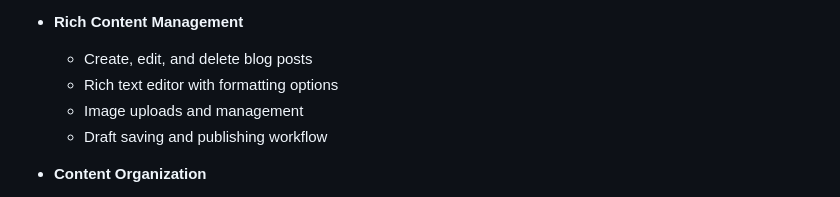
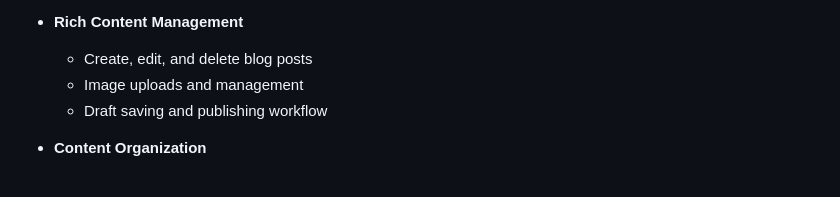
Before and after one commit to 00Manas-Singh00/Blog-Platform, a Markdown page: README.md, the part around the change. Drawn GitHub-style.

```diff
--- a/README.md
+++ b/README.md
@@ -32,7 +32,6 @@
 
 - **Rich Content Management**
   - Create, edit, and delete blog posts
-  - Rich text editor with formatting options
   - Image uploads and management
   - Draft saving and publishing workflow
 
```
